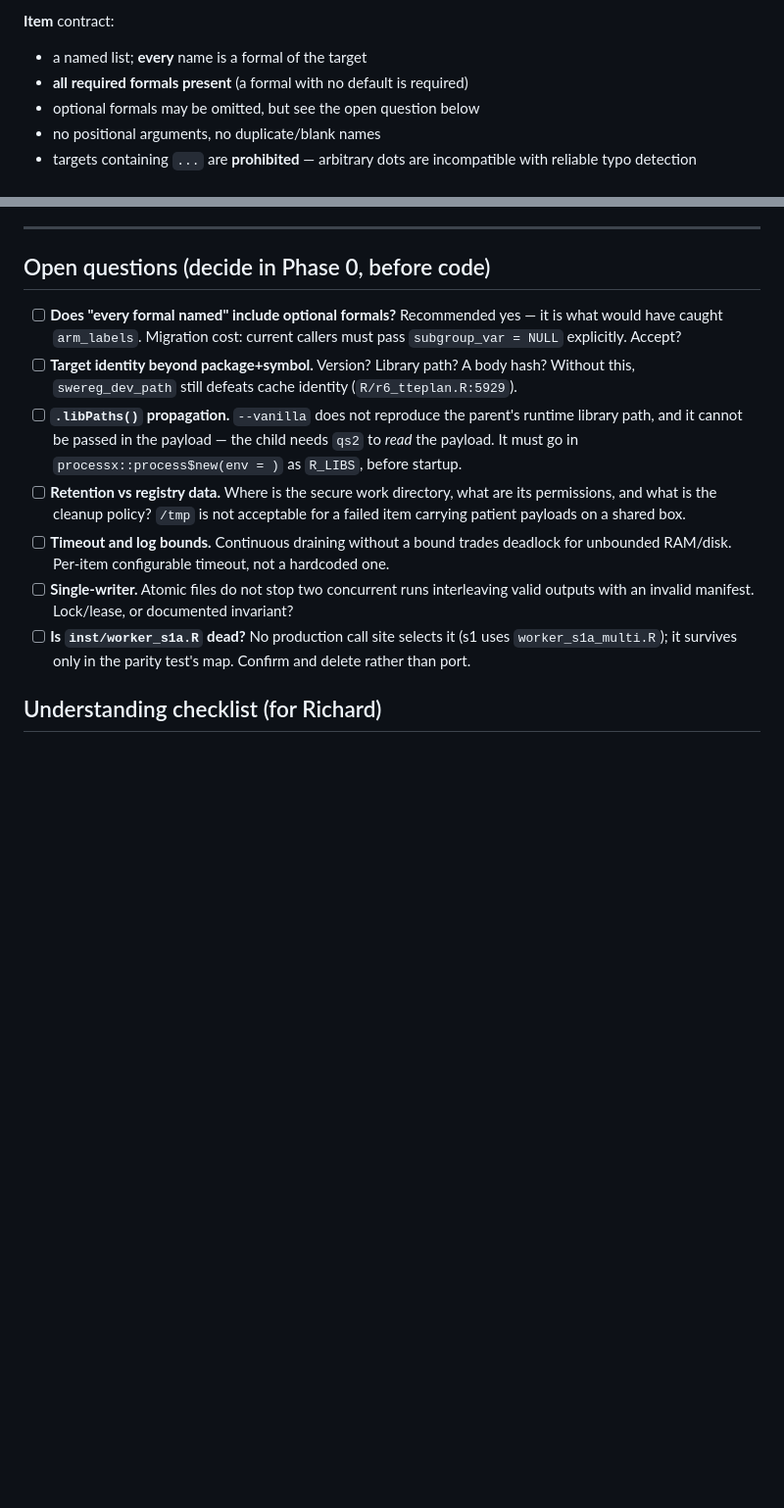
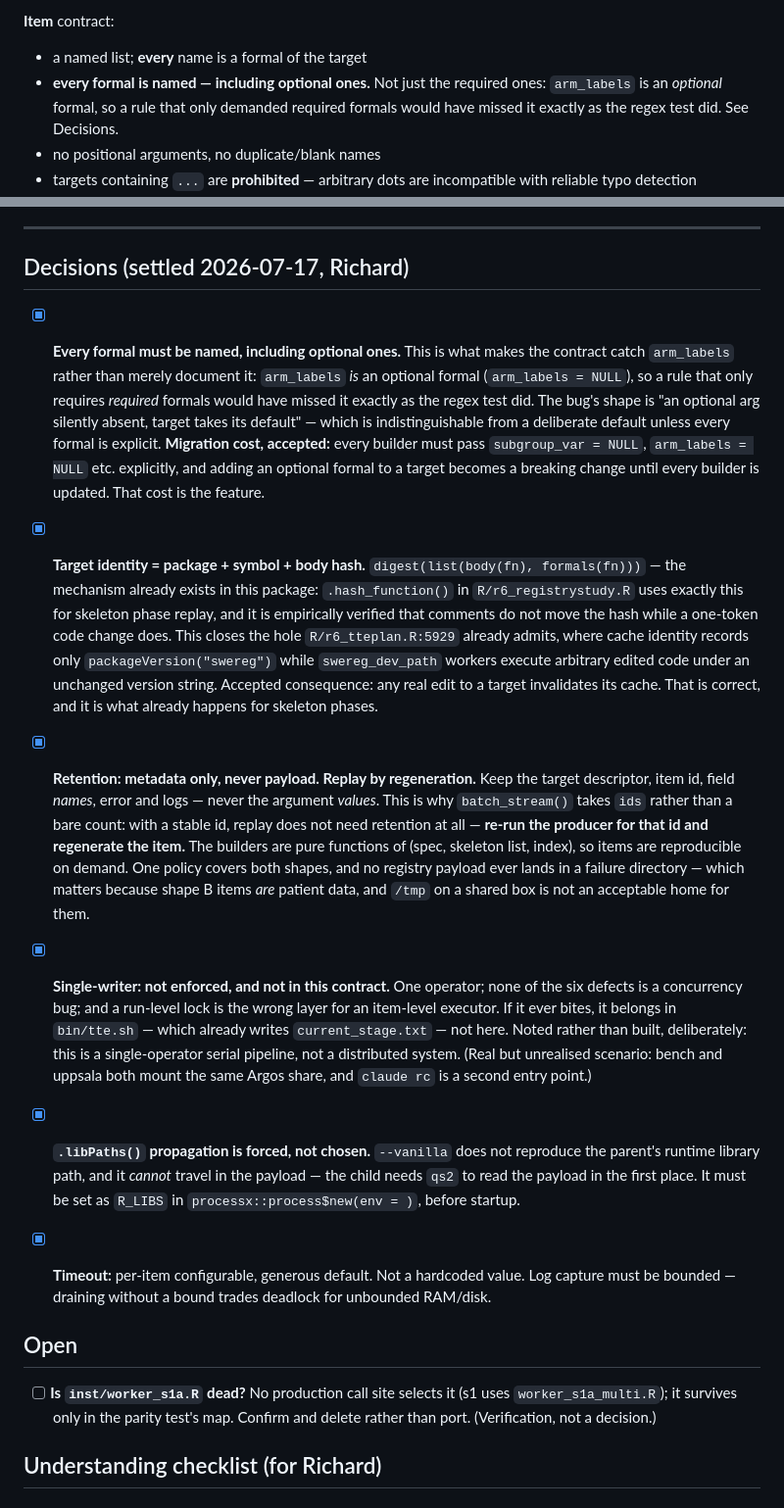
Before and after one commit to papadopoulos-lab/swereg, a Markdown page: PROJECT.md, 2 parts joined by grey strips. Shown at 98% size. GitHub-like rendering; blank space fills up the shorter version.

Commit message:
PROJECT.md: settle the four contract decisions
Richard's calls, 2026-07-17:

* Every formal must be named, INCLUDING optional ones. This is what makes
  the contract catch arm_labels rather than document it -- arm_labels is
  itself an optional formal (= NULL), so a rule demanding only required
  formals would have missed it exactly as the regex test did. Migration
  cost accepted: builders must pass subgroup_var = NULL etc. explicitly.

* Target identity = package + symbol + body hash. digest(list(body(fn),
  formals(fn))) -- the mechanism already exists here as .hash_function()
  for skeleton phase replay, and is verified to ignore comments but move
  on a one-token code change. Closes the swereg_dev_path hole that
  r6_tteplan.R:5929 already admits.

* Retention: metadata only, never payload -- replay by REGENERATION.
  Keep the id, re-run the producer to rebuild the item. This is why
  batch_stream() takes ids rather than a count. Builders are pure
  functions of (spec, skeleton list, index), so items are reproducible
  on demand; one policy covers both shapes, and no registry payload
  ever lands in a failure directory. Stricter than the secure-directory
  option and it composes better.

* Single-writer: NOT enforced, and not in this contract. One operator,
  no concurrency bug among the six defects, and a run-level lock is the
  wrong layer for an item-level executor. If it ever bites it belongs in
  bin/tte.sh, which already writes current_stage.txt.

Also records the two forced (non-)choices: .libPaths() must be set as
R_LIBS in processx env= because the child needs qs2 to read the payload,
so it cannot travel inside it; and timeouts are per-item configurable
with bounded log capture.

Remaining open item is a verification, not a decision: confirm
inst/worker_s1a.R is dead before deleting rather than porting it.

```diff
--- a/PROJECT.md
+++ b/PROJECT.md
@@ -94,8 +94,9 @@ stale-code/resume problem under a new name.
 **Item** contract:
 
 - a named list; **every** name is a formal of the target
-- **all required formals present** (a formal with no default is required)
-- optional formals may be omitted, but see the open question below
+- **every formal is named — including optional ones.** Not just the required ones:
+  `arm_labels` is an *optional* formal, so a rule that only demanded required
+  formals would have missed it exactly as the regex test did. See Decisions.
 - no positional arguments, no duplicate/blank names
 - targets containing `...` are **prohibited** — arbitrary dots are incompatible
   with reliable typo detection
@@ -294,29 +295,62 @@ domain. Real generic core: **~250-400 lines**, not the ~600-700 first estimated.
 
 ---
 
-## Open questions (decide in Phase 0, before code)
+## Decisions (settled 2026-07-17, Richard)
 
-- [ ] **Does "every formal named" include optional formals?** Recommended yes —
-      it is what would have caught `arm_labels`. Migration cost: current callers
-      must pass `subgroup_var = NULL` explicitly. Accept?
-- [ ] **Target identity beyond package+symbol.** Version? Library path? A body
-      hash? Without this, `swereg_dev_path` still defeats cache identity
-      (`R/r6_tteplan.R:5929`).
-- [ ] **`.libPaths()` propagation.** `--vanilla` does not reproduce the parent's
-      runtime library path, and it cannot be passed in the payload — the child needs
-      `qs2` to *read* the payload. It must go in `processx::process$new(env = )` as
-      `R_LIBS`, before startup.
-- [ ] **Retention vs registry data.** Where is the secure work directory, what are
-      its permissions, and what is the cleanup policy? `/tmp` is not acceptable for
-      a failed item carrying patient payloads on a shared box.
-- [ ] **Timeout and log bounds.** Continuous draining without a bound trades
-      deadlock for unbounded RAM/disk. Per-item configurable timeout, not a
-      hardcoded one.
-- [ ] **Single-writer.** Atomic files do not stop two concurrent runs interleaving
-      valid outputs with an invalid manifest. Lock/lease, or documented invariant?
+- [x] **Every formal must be named, including optional ones.** This is what makes
+      the contract catch `arm_labels` rather than merely document it: `arm_labels`
+      *is* an optional formal (`arm_labels = NULL`), so a rule that only requires
+      *required* formals would have missed it exactly as the regex test did. The
+      bug's shape is "an optional arg silently absent, target takes its default" —
+      which is indistinguishable from a deliberate default unless every formal is
+      explicit. **Migration cost, accepted:** every builder must pass
+      `subgroup_var = NULL`, `arm_labels = NULL` etc. explicitly, and adding an
+      optional formal to a target becomes a breaking change until every builder is
+      updated. That cost is the feature.
+
+- [x] **Target identity = package + symbol + body hash.** `digest(list(body(fn),
+      formals(fn)))` — the mechanism already exists in this package:
+      `.hash_function()` in `R/r6_registrystudy.R` uses exactly this for skeleton
+      phase replay, and it is empirically verified that comments do not move the
+      hash while a one-token code change does. This closes the hole
+      `R/r6_tteplan.R:5929` already admits, where cache identity records only
+      `packageVersion("swereg")` while `swereg_dev_path` workers execute arbitrary
+      edited code under an unchanged version string. Accepted consequence: any real
+      edit to a target invalidates its cache. That is correct, and it is what
+      already happens for skeleton phases.
+
+- [x] **Retention: metadata only, never payload. Replay by regeneration.** Keep the
+      target descriptor, item id, field *names*, error and logs — never the argument
+      *values*. This is why `batch_stream()` takes `ids` rather than a bare count:
+      with a stable id, replay does not need retention at all — **re-run the
+      producer for that id and regenerate the item.** The builders are pure
+      functions of (spec, skeleton list, index), so items are reproducible on
+      demand. One policy covers both shapes, and no registry payload ever lands in
+      a failure directory — which matters because shape B items *are* patient data,
+      and `/tmp` on a shared box is not an acceptable home for them.
+
+- [x] **Single-writer: not enforced, and not in this contract.** One operator; none
+      of the six defects is a concurrency bug; and a run-level lock is the wrong
+      layer for an item-level executor. If it ever bites, it belongs in
+      `bin/tte.sh` — which already writes `current_stage.txt` — not here. Noted
+      rather than built, deliberately: this is a single-operator serial pipeline,
+      not a distributed system. (Real but unrealised scenario: bench and uppsala
+      both mount the same Argos share, and `claude rc` is a second entry point.)
+
+- [x] **`.libPaths()` propagation is forced, not chosen.** `--vanilla` does not
+      reproduce the parent's runtime library path, and it *cannot* travel in the
+      payload — the child needs `qs2` to read the payload in the first place. It
+      must be set as `R_LIBS` in `processx::process$new(env = )`, before startup.
+
+- [x] **Timeout:** per-item configurable, generous default. Not a hardcoded value.
+      Log capture must be bounded — draining without a bound trades deadlock for
+      unbounded RAM/disk.
+
+## Open
+
 - [ ] **Is `inst/worker_s1a.R` dead?** No production call site selects it (s1 uses
       `worker_s1a_multi.R`); it survives only in the parity test's map. Confirm and
-      delete rather than port.
+      delete rather than port. (Verification, not a decision.)
 
 ## Understanding checklist (for Richard)
 
```
